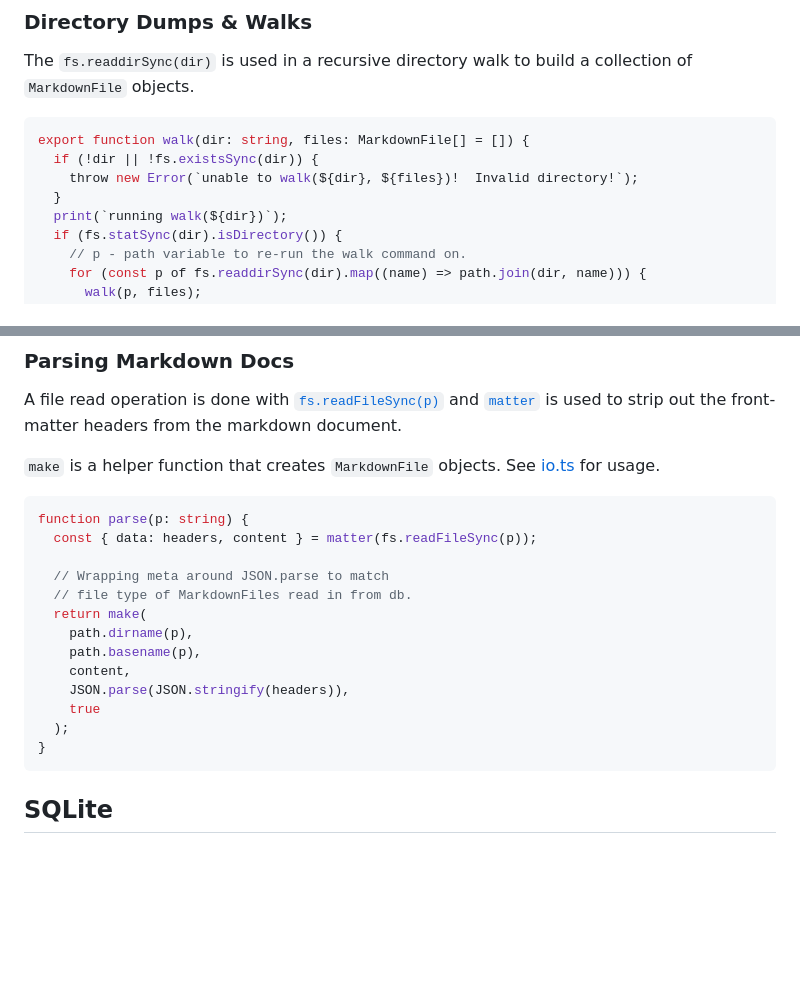
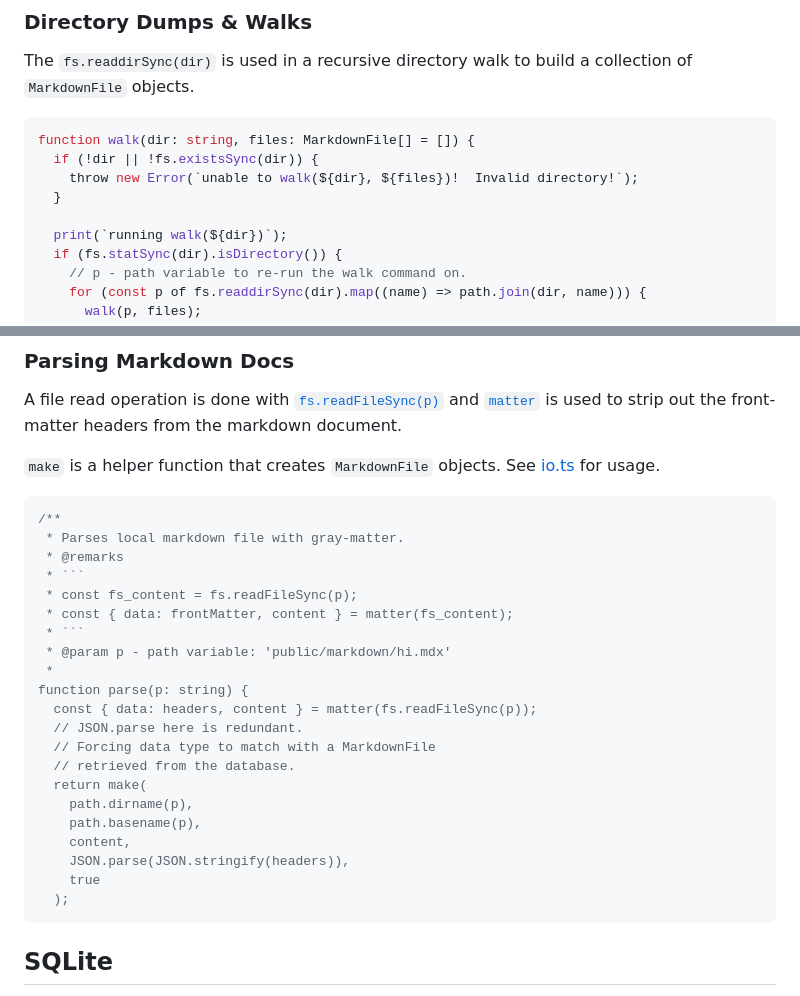
Before and after one commit to Dan-Moore/dev-notes, a Markdown page: README.md, 2 parts joined by grey strips. Rendered like a GitHub page; blank space fills up the shorter version.

````diff
--- a/README.md
+++ b/README.md
@@ -59,10 +59,11 @@ export interface MarkdownFile {
 The `fs.readdirSync(dir)` is used in a recursive directory walk to build a collection of `MarkdownFile` objects.
 
 ```tsx
-export function walk(dir: string, files: MarkdownFile[] = []) {
+function walk(dir: string, files: MarkdownFile[] = []) {
   if (!dir || !fs.existsSync(dir)) {
     throw new Error(`unable to walk(${dir}, ${files})!  Invalid directory!`);
   }
+
   print(`running walk(${dir})`);
   if (fs.statSync(dir).isDirectory()) {
     // p - path variable to re-run the walk command on.
@@ -85,11 +86,20 @@ A file read operation is done with [`fs.readFileSync(p)`](https://nodejs.org/api
 
 `make` is a helper function that creates `MarkdownFile` objects.  See [io.ts](/lib/io.ts) for usage.
 ```tsx
+/**
+ * Parses local markdown file with gray-matter.
+ * @remarks
+ * ```
+ * const fs_content = fs.readFileSync(p);
+ * const { data: frontMatter, content } = matter(fs_content);
+ * ```
+ * @param p - path variable: 'public/markdown/hi.mdx'
+ *
 function parse(p: string) {
   const { data: headers, content } = matter(fs.readFileSync(p));
-
-  // Wrapping meta around JSON.parse to match
-  // file type of MarkdownFiles read in from db.
+  // JSON.parse here is redundant.
+  // Forcing data type to match with a MarkdownFile
+  // retrieved from the database.
   return make(
     path.dirname(p),
     path.basename(p),
@@ -97,7 +107,6 @@ function parse(p: string) {
     JSON.parse(JSON.stringify(headers)),
     true
   );
-}
 ```
 
 ## SQLite
````
